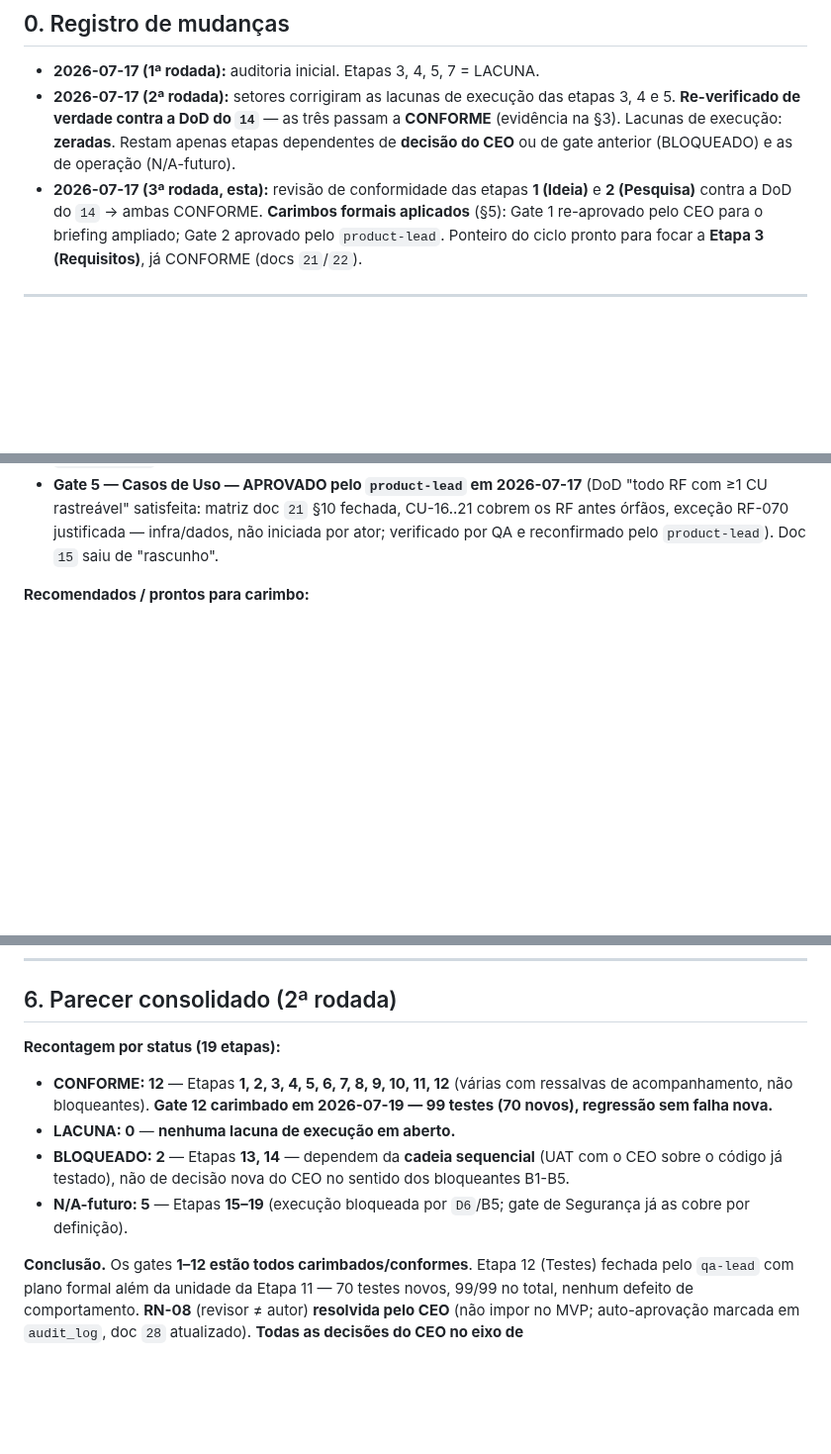
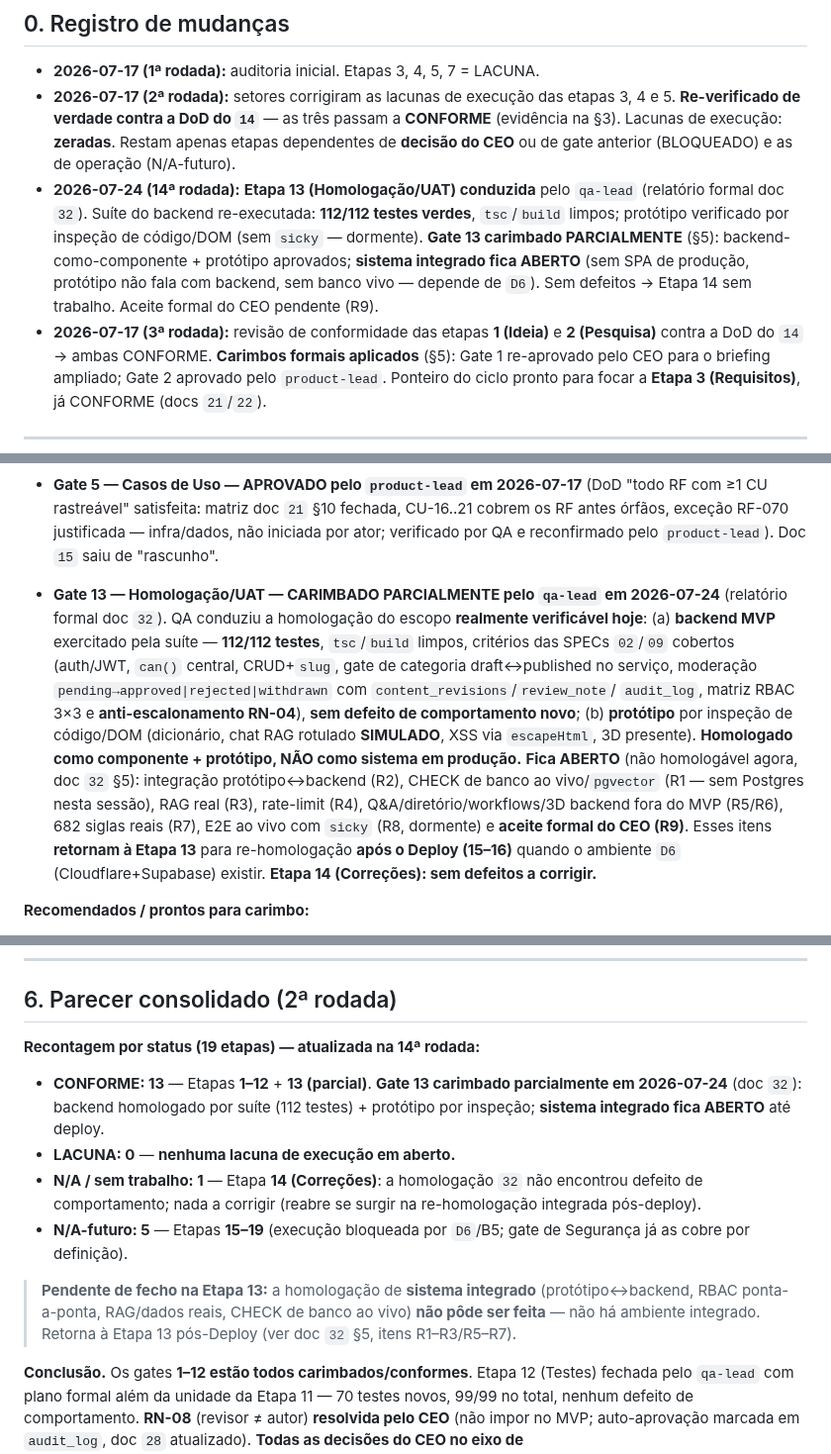
Before and after one commit to Edinhs/Stellantis-Dictionary, a Markdown page: docs/27-conformidade-gates.md, 3 parts joined by grey strips. Shown at 99% size. Rendered like a GitHub page; blank space fills up the shorter version.

```diff
--- a/docs/27-conformidade-gates.md
+++ b/docs/27-conformidade-gates.md
@@ -33,7 +34,14 @@
   passam a **CONFORME** (evidência na §3). Lacunas de execução: **zeradas**. Restam
   apenas etapas dependentes de **decisão do CEO** ou de gate anterior (BLOQUEADO) e
   as de operação (N/A-futuro).
-- **2026-07-17 (3ª rodada, esta):** revisão de conformidade das etapas **1 (Ideia)** e
+- **2026-07-24 (14ª rodada):** **Etapa 13 (Homologação/UAT) conduzida** pelo
+  `qa-lead` (relatório formal doc `32`). Suíte do backend re-executada: **112/112
+  testes verdes**, `tsc`/`build` limpos; protótipo verificado por inspeção de
+  código/DOM (sem `sicky` — dormente). **Gate 13 carimbado PARCIALMENTE** (§5):
+  backend-como-componente + protótipo aprovados; **sistema integrado fica ABERTO**
+  (sem SPA de produção, protótipo não fala com backend, sem banco vivo — depende de
+  `D6`). Sem defeitos → Etapa 14 sem trabalho. Aceite formal do CEO pendente (R9).
+- **2026-07-17 (3ª rodada):** revisão de conformidade das etapas **1 (Ideia)** e
   **2 (Pesquisa)** contra a DoD do `14` → ambas CONFORME. **Carimbos formais
   aplicados** (§5): Gate 1 re-aprovado pelo CEO para o briefing ampliado; Gate 2
   aprovado pelo `product-lead`. Ponteiro do ciclo pronto para focar a **Etapa 3
@@ -300,6 +308,24 @@ Segurança já as cobre por definição** (`14` §4) e será obrigatório quando
   ator; verificado por QA e reconfirmado pelo `product-lead`). Doc `15` saiu de
   "rascunho".
 
+- **Gate 13 — Homologação/UAT — CARIMBADO PARCIALMENTE pelo `qa-lead` em 2026-07-24**
+  (relatório formal doc `32`). QA conduziu a homologação do escopo **realmente
+  verificável hoje**: (a) **backend MVP** exercitado pela suíte — **112/112 testes**,
+  `tsc`/`build` limpos, critérios das SPECs `02`/`09` cobertos (auth/JWT, `can()`
+  central, CRUD+`slug`, gate de categoria draft↔published no serviço, moderação
+  `pending→approved|rejected|withdrawn` com `content_revisions`/`review_note`/
+  `audit_log`, matriz RBAC 3×3 e **anti-escalonamento RN-04**), **sem defeito de
+  comportamento novo**; (b) **protótipo** por inspeção de código/DOM (dicionário,
+  chat RAG rotulado **SIMULADO**, XSS via `escapeHtml`, 3D presente). **Homologado
+  como componente + protótipo, NÃO como sistema em produção.** **Fica ABERTO** (não
+  homologável agora, doc `32` §5): integração protótipo↔backend (R2), CHECK de banco
+  ao vivo/`pgvector` (R1 — sem Postgres nesta sessão), RAG real (R3), rate-limit
+  (R4), Q&A/diretório/workflows/3D backend fora do MVP (R5/R6), 682 siglas reais
+  (R7), E2E ao vivo com `sicky` (R8, dormente) e **aceite formal do CEO (R9)**. Esses
+  itens **retornam à Etapa 13** para re-homologação **após o Deploy (15–16)** quando
+  o ambiente `D6` (Cloudflare+Supabase) existir. **Etapa 14 (Correções): sem
+  defeitos a corrigir.**
+
 **Recomendados / prontos para carimbo:**
 - **Gate 8 — Arquitetura — APROVADO em 2026-07-17.** Recomendado por `eng-lead`
   (doc `25` §10) + verificado por QA + **aval oficial da Segurança: APROVAR COM
@@ -328,16 +354,21 @@ Segurança já as cobre por definição** (`14` §4) e será obrigatório quando
 
 ## 6. Parecer consolidado (2ª rodada)
 
-**Recontagem por status (19 etapas):**
-- **CONFORME: 12** — Etapas **1, 2, 3, 4, 5, 6, 7, 8, 9, 10, 11, 12** (várias com
-  ressalvas de acompanhamento, não bloqueantes). **Gate 12 carimbado em
-  2026-07-19 — 99 testes (70 novos), regressão sem falha nova.**
+**Recontagem por status (19 etapas) — atualizada na 14ª rodada:**
+- **CONFORME: 13** — Etapas **1–12** + **13 (parcial)**. **Gate 13 carimbado
+  parcialmente em 2026-07-24** (doc `32`): backend homologado por suíte (112
+  testes) + protótipo por inspeção; **sistema integrado fica ABERTO** até deploy.
 - **LACUNA: 0** — **nenhuma lacuna de execução em aberto.**
-- **BLOQUEADO: 2** — Etapas **13, 14** — dependem da **cadeia sequencial** (UAT
-  com o CEO sobre o código já testado), não de decisão nova do CEO no sentido dos
-  bloqueantes B1-B5.
+- **N/A / sem trabalho: 1** — Etapa **14 (Correções)**: a homologação `32` não
+  encontrou defeito de comportamento; nada a corrigir (reabre se surgir na
+  re-homologação integrada pós-deploy).
 - **N/A-futuro: 5** — Etapas **15–19** (execução bloqueada por `D6`/B5; gate de
   Segurança já as cobre por definição).
+
+> **Pendente de fecho na Etapa 13:** a homologação de **sistema integrado**
+> (protótipo↔backend, RBAC ponta-a-ponta, RAG/dados reais, CHECK de banco ao vivo)
+> **não pôde ser feita** — não há ambiente integrado. Retorna à Etapa 13 pós-Deploy
+> (ver doc `32` §5, itens R1–R3/R5–R7).
 
 **Conclusão.** Os gates **1–12 estão todos carimbados/conformes**. Etapa 12
 (Testes) fechada pelo `qa-lead` com plano formal além da unidade da Etapa 11 —
```
Also changed, not shown: other parts of docs/27-conformidade-gates.md (+4 -3 lines), docs/32-homologacao-uat-relatorio.md (added, +160 -0 lines).
